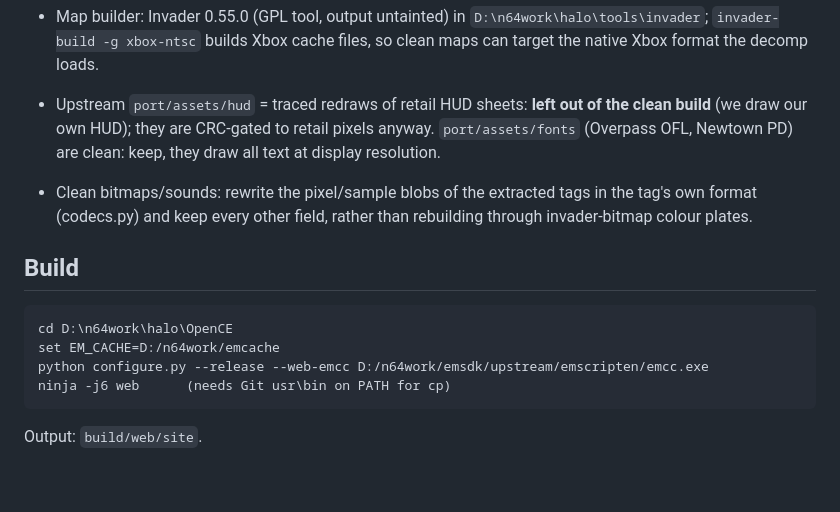
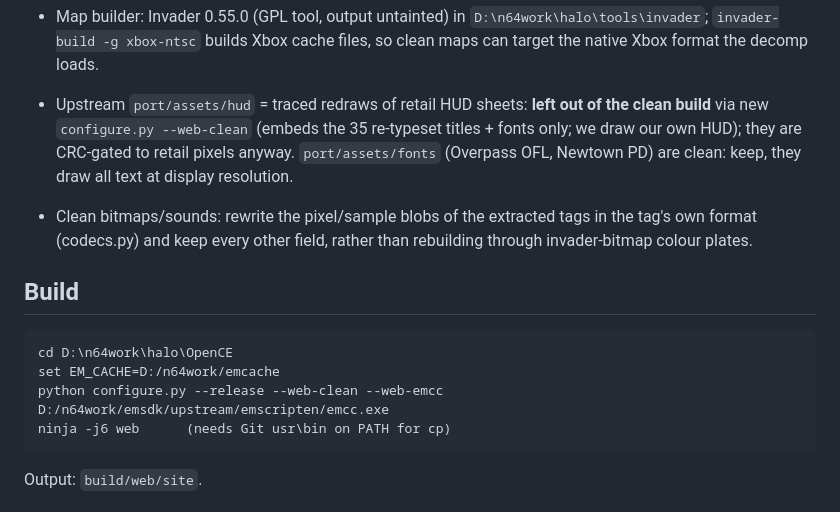
Before and after one commit to andrewnakas/halo-cleanroom, a Markdown page: STATUS.md, the part around the change. Drawn GitHub-style; blank space fills up the shorter version.

Commit message:
STATUS: --web-clean build
Co-Authored-By: Claude Opus 5.5 (1M context) <noreply@anthropic.com>

````diff
--- a/STATUS.md
+++ b/STATUS.md
@@ -33,7 +33,7 @@
   Xbox format the decomp loads.
 
 - Upstream `port/assets/hud` = traced redraws of retail HUD sheets: **left out of the clean build**
-  (we draw our own HUD); they are CRC-gated to retail pixels anyway. `port/assets/fonts`
+  via new `configure.py --web-clean` (embeds the 35 re-typeset titles + fonts only; we draw our own HUD); they are CRC-gated to retail pixels anyway. `port/assets/fonts`
   (Overpass OFL, Newtown PD) are clean: keep, they draw all text at display resolution.
 - Clean bitmaps/sounds: rewrite the pixel/sample blobs of the extracted tags in the tag's own format
   (codecs.py) and keep every other field, rather than rebuilding through invader-bitmap colour plates.
@@ -42,7 +42,7 @@
 ```
 cd D:\n64work\halo\OpenCE
 set EM_CACHE=D:/n64work/emcache
-python configure.py --release --web-emcc D:/n64work/emsdk/upstream/emscripten/emcc.exe
+python configure.py --release --web-clean --web-emcc D:/n64work/emsdk/upstream/emscripten/emcc.exe
 ninja -j6 web      (needs Git usr\bin on PATH for cp)
 ```
 Output: `build/web/site`.
````
